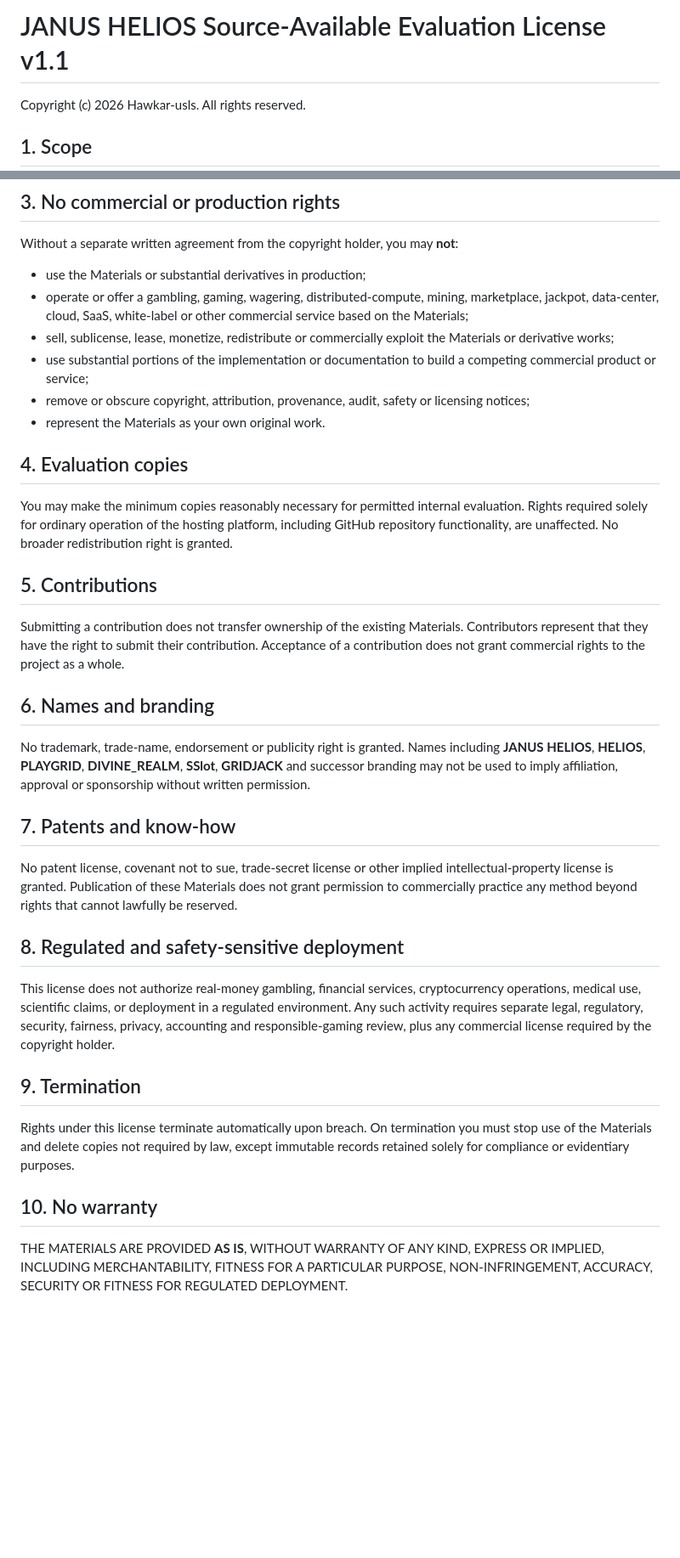
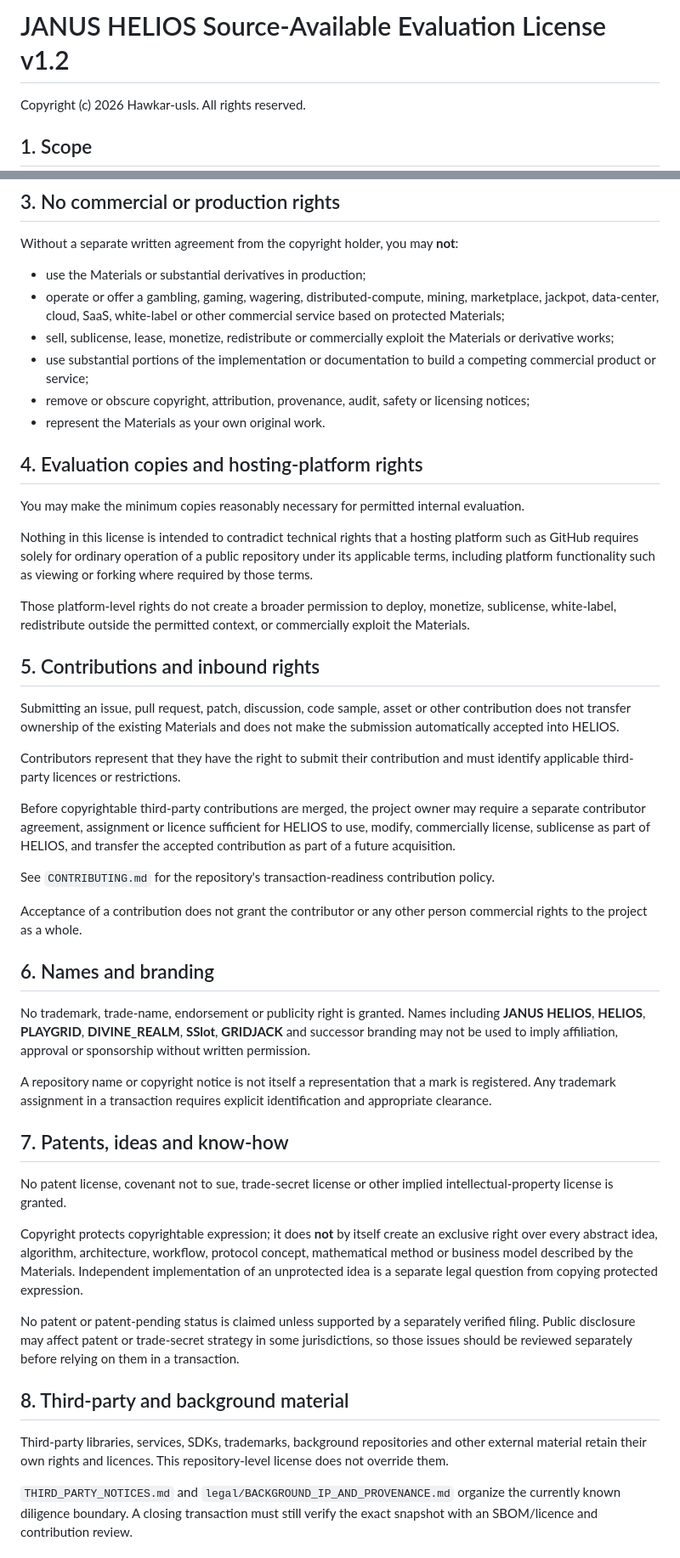
Before and after one commit to Hawkar-usls/Janus-HELIOS, a Markdown page: LICENSE.md, 2 parts joined by grey strips. Shown at 85% size. Drawn GitHub-style; blank space fills up the shorter version.

Commit message:
Clarify HELIOS contribution and abstract-idea IP boundaries

```diff
--- a/LICENSE.md
+++ b/LICENSE.md
@@ -1,4 +1,4 @@
-# JANUS HELIOS Source-Available Evaluation License v1.1
+# JANUS HELIOS Source-Available Evaluation License v1.2
 
 Copyright (c) 2026 Hawkar-usls. All rights reserved.
 
@@ -15,37 +15,49 @@ You are granted a limited, revocable, non-exclusive, non-transferable and non-su
 Without a separate written agreement from the copyright holder, you may **not**:
 
 - use the Materials or substantial derivatives in production;
-- operate or offer a gambling, gaming, wagering, distributed-compute, mining, marketplace, jackpot, data-center, cloud, SaaS, white-label or other commercial service based on the Materials;
+- operate or offer a gambling, gaming, wagering, distributed-compute, mining, marketplace, jackpot, data-center, cloud, SaaS, white-label or other commercial service based on protected Materials;
 - sell, sublicense, lease, monetize, redistribute or commercially exploit the Materials or derivative works;
 - use substantial portions of the implementation or documentation to build a competing commercial product or service;
 - remove or obscure copyright, attribution, provenance, audit, safety or licensing notices;
 - represent the Materials as your own original work.
 
-## 4. Evaluation copies
+## 4. Evaluation copies and hosting-platform rights
 
-You may make the minimum copies reasonably necessary for permitted internal evaluation. Rights required solely for ordinary operation of the hosting platform, including GitHub repository functionality, are unaffected. No broader redistribution right is granted.
+You may make the minimum copies reasonably necessary for permitted internal evaluation.
 
-## 5. Contributions
+Nothing in this license is intended to contradict technical rights that a hosting platform such as GitHub requires solely for ordinary operation of a public repository under its applicable terms, including platform functionality such as viewing or forking where required by those terms.
 
-Submitting a contribution does not transfer ownership of the existing Materials. Contributors represent that they have the right to submit their contribution. Acceptance of a contribution does not grant commercial rights to the project as a whole.
+Those platform-level rights do not create a broader permission to deploy, monetize, sublicense, white-label, redistribute outside the permitted context, or commercially exploit the Materials.
+
+## 5. Contributions and inbound rights
+
+Submitting an issue, pull request, patch, discussion, code sample, asset or other contribution does not transfer ownership of the existing Materials and does not make the submission automatically accepted into HELIOS.
+
+Contributors represent that they have the right to submit their contribution and must identify applicable third-party licences or restrictions.
+
+Before copyrightable third-party contributions are merged, the project owner may require a separate contributor agreement, assignment or licence sufficient for HELIOS to use, modify, commercially license, sublicense as part of HELIOS, and transfer the accepted contribution as part of a future acquisition.
+
+See `CONTRIBUTING.md` for the repository's transaction-readiness contribution policy.
+
+Acceptance of a contribution does not grant the contributor or any other person commercial rights to the project as a whole.
 
 ## 6. Names and branding
 
 No trademark, trade-name, endorsement or publicity right is granted. Names including **JANUS HELIOS**, **HELIOS**, **PLAYGRID**, **DIVINE_REALM**, **SSlot**, **GRIDJACK** and successor branding may not be used to imply affiliation, approval or sponsorship without written permission.
 
-## 7. Patents and know-how
+A repository name or copyright notice is not itself a representation that a mark is registered. Any trademark assignment in a transaction requires explicit identification and appropriate clearance.
 
-No patent license, covenant not to sue, trade-secret license or other implied intellectual-property license is granted. Publication of these Materials does not grant permission to commercially practice any method beyond rights that cannot lawfully be reserved.
+## 7. Patents, ideas and know-how
 
-## 8. Regulated and safety-sensitive deployment
+No patent license, covenant not to sue, trade-secret license or other implied intellectual-property license is granted.
 
-This license does not authorize real-money gambling, financial services, cryptocurrency operations, medical use, scientific claims, or deployment in a regulated environment. Any such activity requires separate legal, regulatory, security, fairness, privacy, accounting and responsible-gaming review, plus any commercial license required by the copyright holder.
+Copyright protects copyrightable expression; it does **not** by itself create an exclusive right over every abstract idea, algorithm, architecture, workflow, protocol concept, mathematical method or business model described by the Materials. Independent implementation of an unprotected idea is a separate legal question from copying protected expression.
 
-## 9. Termination
+No patent or patent-pending status is claimed unless supported by a separately verified filing. Public disclosure may affect patent or trade-secret strategy in some jurisdictions, so those issues should be reviewed separately before relying on them in a transaction.
 
-Rights under this license terminate automatically upon breach. On termination you must stop use of the Materials and delete copies not required by law, except immutable records retained solely for compliance or evidentiary purposes.
+## 8. Third-party and background material
 
-## 10. No warranty
+Third-party libraries, services, SDKs, trademarks, background repositories and other external material retain their own rights and licences. This repository-level license does not override them.
 
-THE MATERIALS ARE PROVIDED **AS IS**, WITHOUT WARRANTY OF ANY KIND, EXPRESS OR IMPLIED, INCLUDING MERCHANTABILITY, FITNESS FOR A PARTICULAR PURPOSE, NON-INFRINGEMENT, ACCURACY, SECURITY OR FITNESS FOR REGULATED DEPLOYMENT.
+`THIRD_PARTY_NOTICES.md` and `legal/BACKGROUND_IP_AND_PROVENANCE.md` organize the currently known diligence boundary. A closing transaction must still verify the exact snapshot with an SBOM/licence and contribution review.
 
```
Also changed, not shown: other parts of LICENSE.md (+25 -5 lines).
